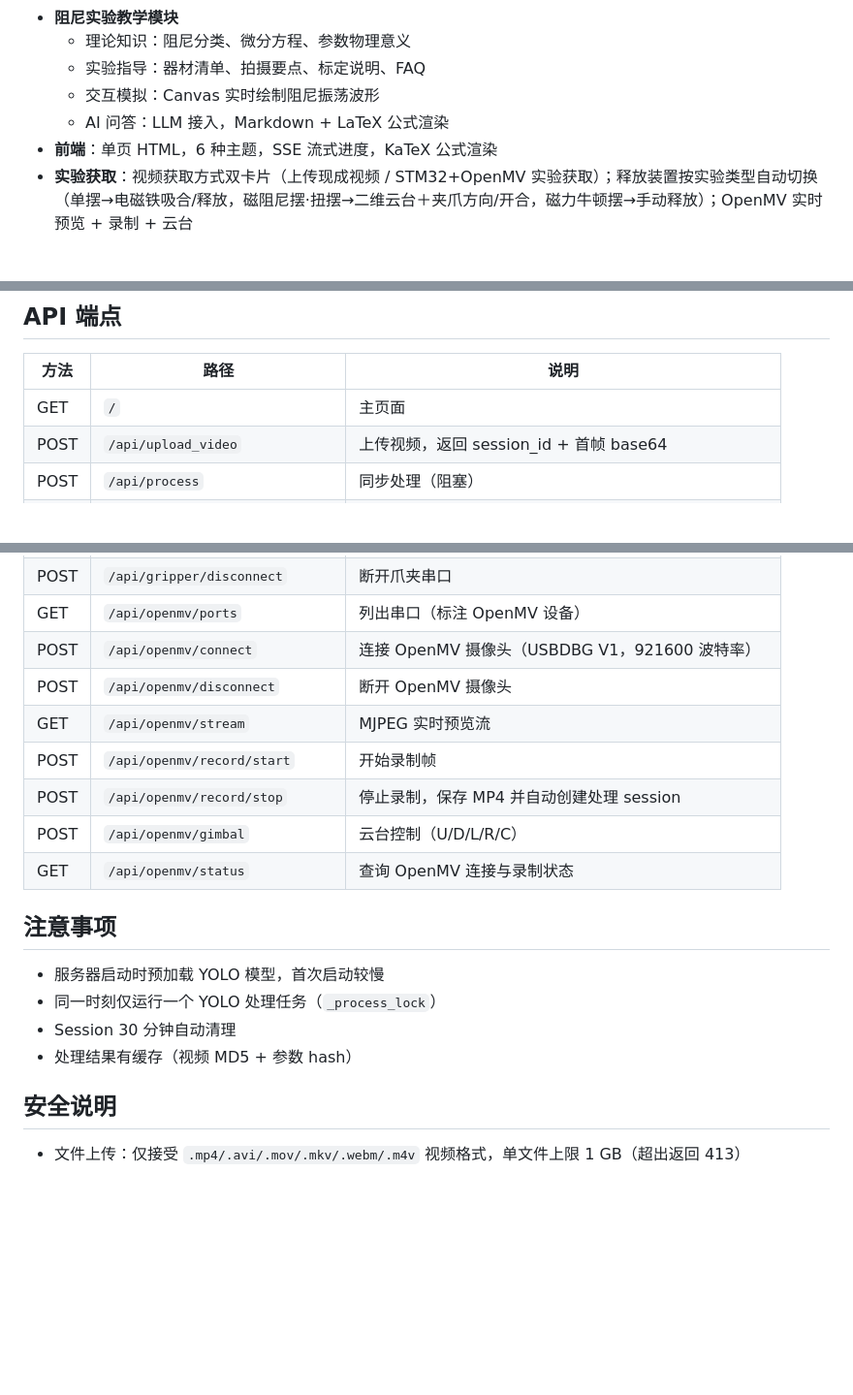
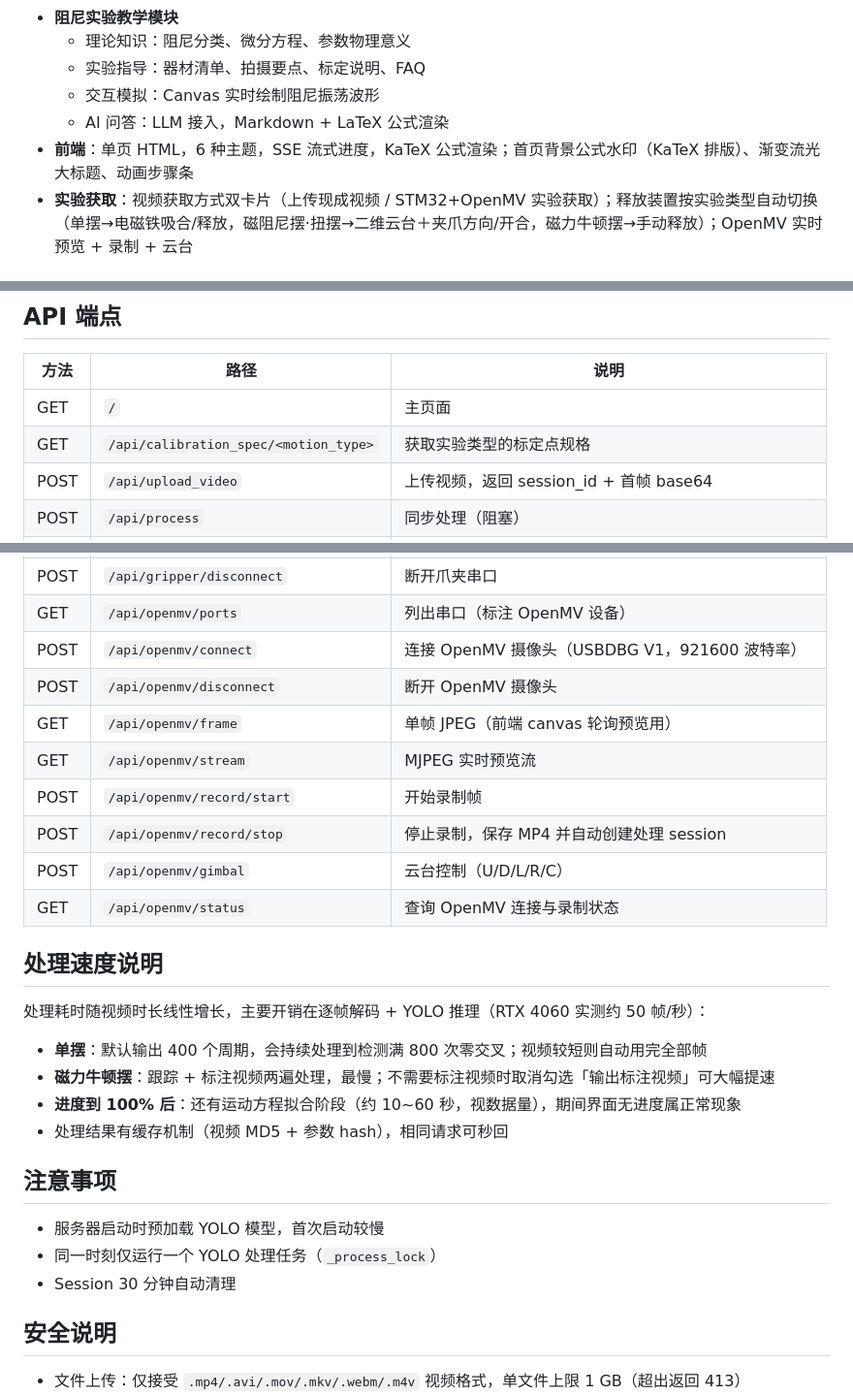
Before and after one commit to qiaoyuzheng0804-create/pendulum_web, a Markdown page: README.md, 3 parts joined by grey strips. Shown at 97% size. GitHub-like rendering; blank space fills up the shorter version.

```diff
--- a/README.md
+++ b/README.md
@@ -14,7 +14,7 @@ Flask + YOLOv8 实验视频分析平台。上传摆的实验视频，自动追
   - 实验指导：器材清单、拍摄要点、标定说明、FAQ
   - 交互模拟：Canvas 实时绘制阻尼振荡波形
   - AI 问答：LLM 接入，Markdown + LaTeX 公式渲染
-- **前端**：单页 HTML，6 种主题，SSE 流式进度，KaTeX 公式渲染
+- **前端**：单页 HTML，6 种主题，SSE 流式进度，KaTeX 公式渲染；首页背景公式水印（KaTeX 排版）、渐变流光大标题、动画步骤条
 - **实验获取**：视频获取方式双卡片（上传现成视频 / STM32+OpenMV 实验获取）；释放装置按实验类型自动切换（单摆→电磁铁吸合/释放，磁阻尼摆·扭摆→二维云台＋夹爪方向/开合，磁力牛顿摆→手动释放）；OpenMV 实时预览 + 录制 + 云台
 
 ## 技术栈
@@ -137,6 +137,7 @@ pendulum_web/
 | 方法 | 路径 | 说明 |
 |------|------|------|
 | GET | `/` | 主页面 |
+| GET | `/api/calibration_spec/<motion_type>` | 获取实验类型的标定点规格 |
 | POST | `/api/upload_video` | 上传视频，返回 session_id + 首帧 base64 |
 | POST | `/api/process` | 同步处理（阻塞） |
 | POST | `/api/process_stream` | SSE 流式处理（推荐） |
@@ -155,18 +156,27 @@ pendulum_web/
 | GET | `/api/openmv/ports` | 列出串口（标注 OpenMV 设备） |
 | POST | `/api/openmv/connect` | 连接 OpenMV 摄像头（USBDBG V1，921600 波特率） |
 | POST | `/api/openmv/disconnect` | 断开 OpenMV 摄像头 |
+| GET | `/api/openmv/frame` | 单帧 JPEG（前端 canvas 轮询预览用） |
 | GET | `/api/openmv/stream` | MJPEG 实时预览流 |
 | POST | `/api/openmv/record/start` | 开始录制帧 |
 | POST | `/api/openmv/record/stop` | 停止录制，保存 MP4 并自动创建处理 session |
 | POST | `/api/openmv/gimbal` | 云台控制（U/D/L/R/C） |
 | GET | `/api/openmv/status` | 查询 OpenMV 连接与录制状态 |
 
+## 处理速度说明
+
+处理耗时随视频时长线性增长，主要开销在逐帧解码 + YOLO 推理（RTX 4060 实测约 50 帧/秒）：
+
+- **单摆**：默认输出 400 个周期，会持续处理到检测满 800 次零交叉；视频较短则自动用完全部帧
+- **磁力牛顿摆**：跟踪 + 标注视频两遍处理，最慢；不需要标注视频时取消勾选「输出标注视频」可大幅提速
+- **进度到 100% 后**：还有运动方程拟合阶段（约 10~60 秒，视数据量），期间界面无进度属正常现象
+- 处理结果有缓存机制（视频 MD5 + 参数 hash），相同请求可秒回
+
 ## 注意事项
 
 - 服务器启动时预加载 YOLO 模型，首次启动较慢
 - 同一时刻仅运行一个 YOLO 处理任务（`_process_lock`）
 - Session 30 分钟自动清理
-- 处理结果有缓存（视频 MD5 + 参数 hash）
 
 ## 安全说明
 
```
Also changed, not shown: .claude/CLAUDE.md (+45 -1 lines).
